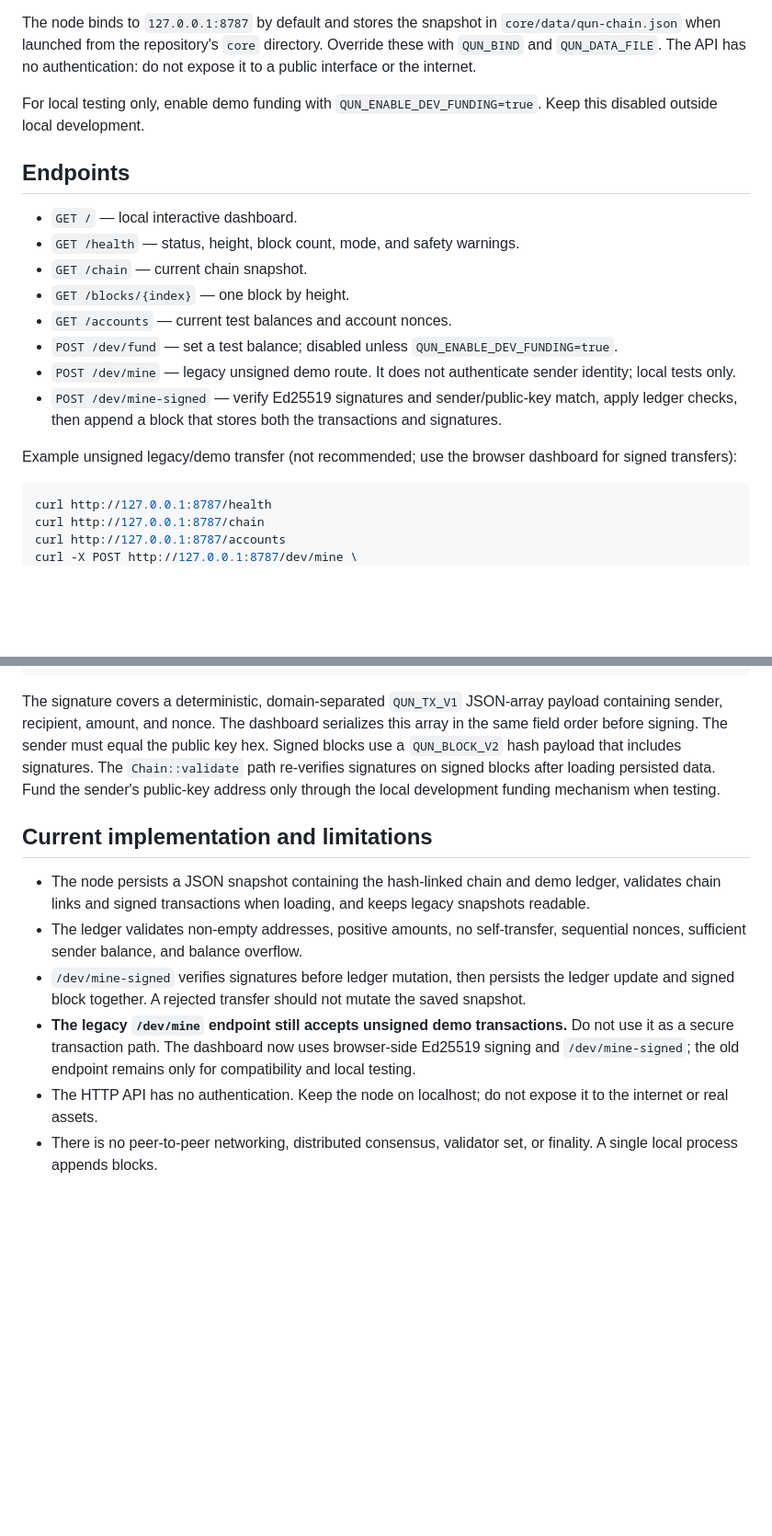
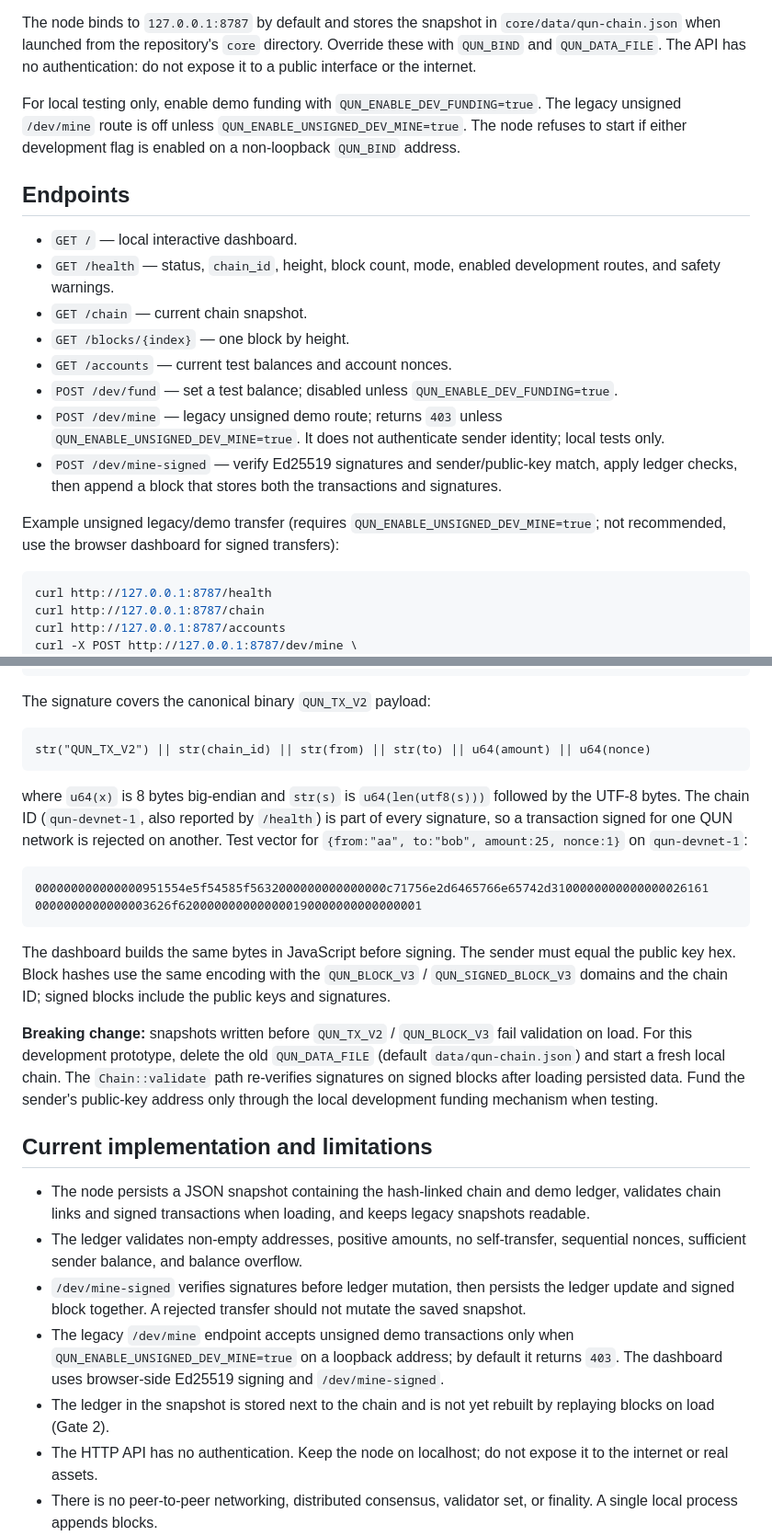
Before and after one commit to Serega40in/QUN, a Markdown page: core/NODE_API.md, 2 parts joined by grey strips. Shown at 92% size. GitHub-like rendering; blank space fills up the shorter version.

Commit message:
docs: document QUN_TX_V2 encoding, test vector and dev-route flags

````diff
--- a/core/NODE_API.md
+++ b/core/NODE_API.md
@@ -15,20 +15,20 @@ Open `http://127.0.0.1:8787/` for the interactive local explorer. It displays bl
 
 The node binds to `127.0.0.1:8787` by default and stores the snapshot in `core/data/qun-chain.json` when launched from the repository's `core` directory. Override these with `QUN_BIND` and `QUN_DATA_FILE`. The API has no authentication: do not expose it to a public interface or the internet.
 
-For local testing only, enable demo funding with `QUN_ENABLE_DEV_FUNDING=true`. Keep this disabled outside local development.
+For local testing only, enable demo funding with `QUN_ENABLE_DEV_FUNDING=true`. The legacy unsigned `/dev/mine` route is off unless `QUN_ENABLE_UNSIGNED_DEV_MINE=true`. The node refuses to start if either development flag is enabled on a non-loopback `QUN_BIND` address.
 
 ## Endpoints
 
 - `GET /` — local interactive dashboard.
-- `GET /health` — status, height, block count, mode, and safety warnings.
+- `GET /health` — status, `chain_id`, height, block count, mode, enabled development routes, and safety warnings.
 - `GET /chain` — current chain snapshot.
 - `GET /blocks/{index}` — one block by height.
 - `GET /accounts` — current test balances and account nonces.
 - `POST /dev/fund` — set a test balance; disabled unless `QUN_ENABLE_DEV_FUNDING=true`.
-- `POST /dev/mine` — legacy unsigned demo route. It does not authenticate sender identity; local tests only.
+- `POST /dev/mine` — legacy unsigned demo route; returns `403` unless `QUN_ENABLE_UNSIGNED_DEV_MINE=true`. It does not authenticate sender identity; local tests only.
 - `POST /dev/mine-signed` — verify Ed25519 signatures and sender/public-key match, apply ledger checks, then append a block that stores both the transactions and signatures.
 
-Example unsigned legacy/demo transfer (not recommended; use the browser dashboard for signed transfers):
+Example unsigned legacy/demo transfer (requires `QUN_ENABLE_UNSIGNED_DEV_MINE=true`; not recommended, use the browser dashboard for signed transfers):
 
 ```sh
 curl http://127.0.0.1:8787/health
@@ -60,14 +60,30 @@ curl -X POST http://127.0.0.1:8787/dev/mine \
 }
 ```
 
-The signature covers a deterministic, domain-separated `QUN_TX_V1` JSON-array payload containing sender, recipient, amount, and nonce. The dashboard serializes this array in the same field order before signing. The sender must equal the public key hex. Signed blocks use a `QUN_BLOCK_V2` hash payload that includes signatures. The `Chain::validate` path re-verifies signatures on signed blocks after loading persisted data. Fund the sender's public-key address only through the local development funding mechanism when testing.
+The signature covers the canonical binary `QUN_TX_V2` payload:
+
+```
+str("QUN_TX_V2") || str(chain_id) || str(from) || str(to) || u64(amount) || u64(nonce)
+```
+
+where `u64(x)` is 8 bytes big-endian and `str(s)` is `u64(len(utf8(s)))` followed by the UTF-8 bytes. The chain ID (`qun-devnet-1`, also reported by `/health`) is part of every signature, so a transaction signed for one QUN network is rejected on another. Test vector for `{from:"aa", to:"bob", amount:25, nonce:1}` on `qun-devnet-1`:
+
+```
+000000000000000951554e5f54585f5632000000000000000c71756e2d6465766e65742d3100000000000000026161
+0000000000000003626f6200000000000000190000000000000001
+```
+
+The dashboard builds the same bytes in JavaScript before signing. The sender must equal the public key hex. Block hashes use the same encoding with the `QUN_BLOCK_V3` / `QUN_SIGNED_BLOCK_V3` domains and the chain ID; signed blocks include the public keys and signatures.
+
+**Breaking change:** snapshots written before `QUN_TX_V2` / `QUN_BLOCK_V3` fail validation on load. For this development prototype, delete the old `QUN_DATA_FILE` (default `data/qun-chain.json`) and start a fresh local chain. The `Chain::validate` path re-verifies signatures on signed blocks after loading persisted data. Fund the sender's public-key address only through the local development funding mechanism when testing.
 
 ## Current implementation and limitations
 
 - The node persists a JSON snapshot containing the hash-linked chain and demo ledger, validates chain links and signed transactions when loading, and keeps legacy snapshots readable.
 - The ledger validates non-empty addresses, positive amounts, no self-transfer, sequential nonces, sufficient sender balance, and balance overflow.
 - `/dev/mine-signed` verifies signatures before ledger mutation, then persists the ledger update and signed block together. A rejected transfer should not mutate the saved snapshot.
-- **The legacy `/dev/mine` endpoint still accepts unsigned demo transactions.** Do not use it as a secure transaction path. The dashboard now uses browser-side Ed25519 signing and `/dev/mine-signed`; the old endpoint remains only for compatibility and local testing.
+- The legacy `/dev/mine` endpoint accepts unsigned demo transactions only when `QUN_ENABLE_UNSIGNED_DEV_MINE=true` on a loopback address; by default it returns `403`. The dashboard uses browser-side Ed25519 signing and `/dev/mine-signed`.
+- The ledger in the snapshot is stored next to the chain and is not yet rebuilt by replaying blocks on load (Gate 2).
 - The HTTP API has no authentication. Keep the node on localhost; do not expose it to the internet or real assets.
 - There is no peer-to-peer networking, distributed consensus, validator set, or finality. A single local process appends blocks.
 - `/dev/fund` is a test-only balance setter, not a consensus-backed genesis allocation. Never enable it on a public node.
````
